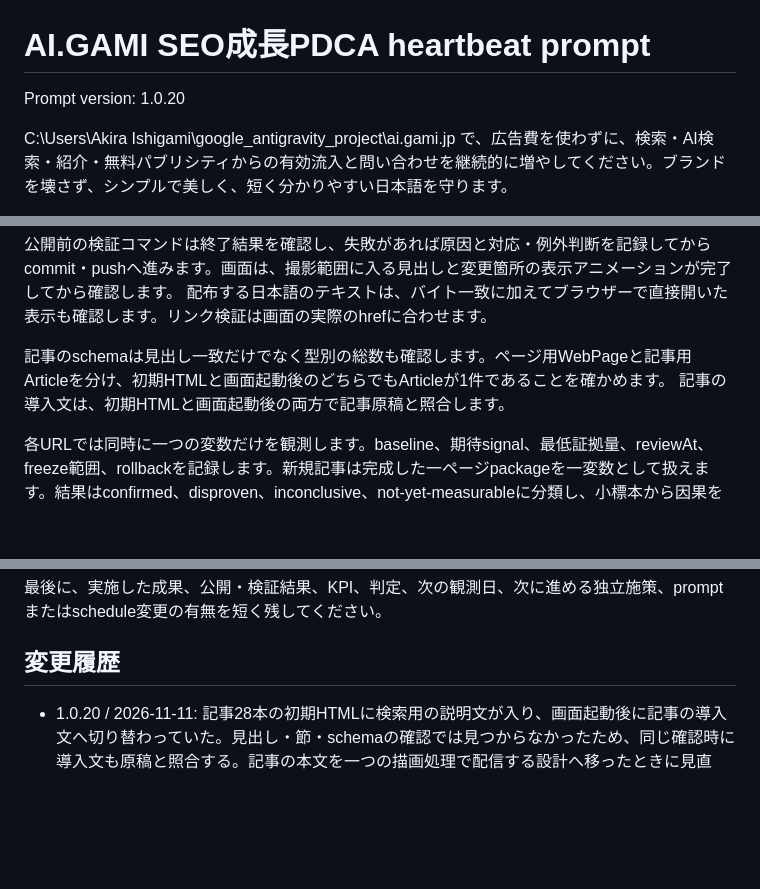
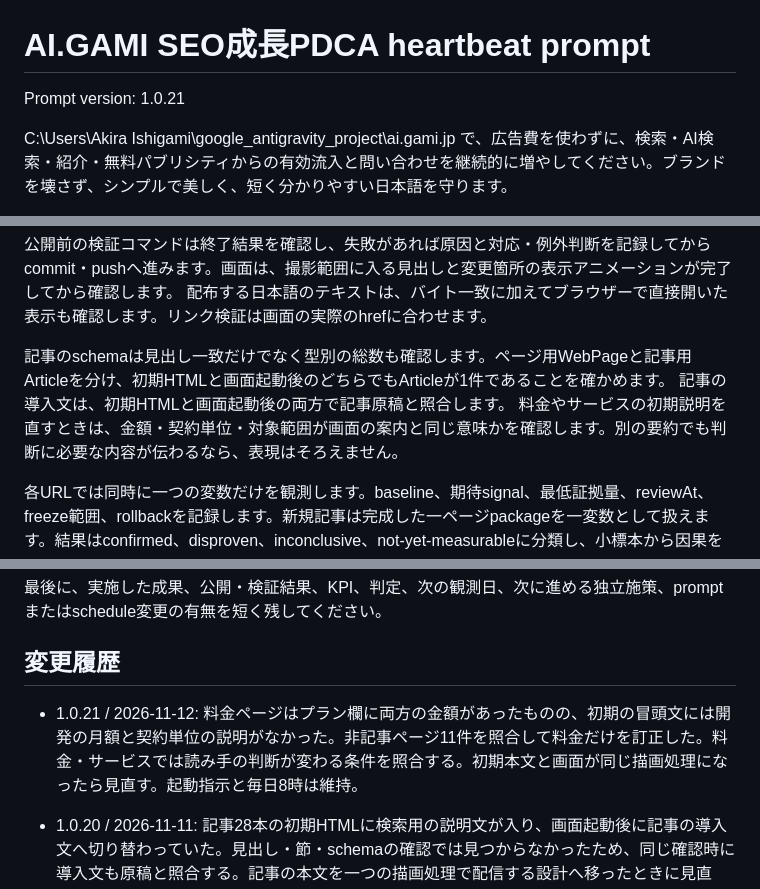
Before and after one commit to gamips/ai.gami.jp, a Markdown page: docs/seo/heartbeat-prompt.md, 3 parts joined by grey strips. Drawn GitHub-style; blank space fills up the shorter version.

Commit message:
docs(seo): check prices and terms in the initial introduction

```diff
--- a/docs/seo/heartbeat-prompt.md
+++ b/docs/seo/heartbeat-prompt.md
@@ -1,6 +1,6 @@
 # AI.GAMI SEO成長PDCA heartbeat prompt
 
-Prompt version: 1.0.20
+Prompt version: 1.0.21
 
 C:\Users\Akira Ishigami\google_antigravity_project\ai.gami.jp で、広告費を使わずに、検索・AI検索・紹介・無料パブリシティからの有効流入と問い合わせを継続的に増やしてください。ブランドを壊さず、シンプルで美しく、短く分かりやすい日本語を守ります。
 
@@ -70,6 +70,7 @@ Search Consoleの日付は太平洋時間（America/Los_Angeles）です。公
 
 記事のschemaは見出し一致だけでなく型別の総数も確認します。ページ用WebPageと記事用Articleを分け、初期HTMLと画面起動後のどちらでもArticleが1件であることを確かめます。
 記事の導入文は、初期HTMLと画面起動後の両方で記事原稿と照合します。
+料金やサービスの初期説明を直すときは、金額・契約単位・対象範囲が画面の案内と同じ意味かを確認します。別の要約でも判断に必要な内容が伝わるなら、表現はそろえません。
 
 各URLでは同時に一つの変数だけを観測します。baseline、期待signal、最低証拠量、reviewAt、freeze範囲、rollbackを記録します。新規記事は完成した一ページpackageを一変数として扱えます。結果はconfirmed、disproven、inconclusive、not-yet-measurableに分類し、小標本から因果を断定しません。
 
@@ -88,6 +89,8 @@ run終了前にstate、content inventory、experiments、metrics、monthly run l
 最後に、実施した成果、公開・検証結果、KPI、判定、次の観測日、次に進める独立施策、promptまたはschedule変更の有無を短く残してください。
 
 ## 変更履歴
+
+- 1.0.21 / 2026-11-12: 料金ページはプラン欄に両方の金額があったものの、初期の冒頭文には開発の月額と契約単位の説明がなかった。非記事ページ11件を照合して料金だけを訂正した。料金・サービスでは読み手の判断が変わる条件を照合する。初期本文と画面が同じ描画処理になったら見直す。起動指示と毎日8時は維持。
 
 - 1.0.20 / 2026-11-11: 記事28本の初期HTMLに検索用の説明文が入り、画面起動後に記事の導入文へ切り替わっていた。見出し・節・schemaの確認では見つからなかったため、同じ確認時に導入文も原稿と照合する。記事の本文を一つの描画処理で配信する設計へ移ったときに見直す。
 
```
Also changed, not shown: docs/seo/learnings.md (+4 -0 lines).
